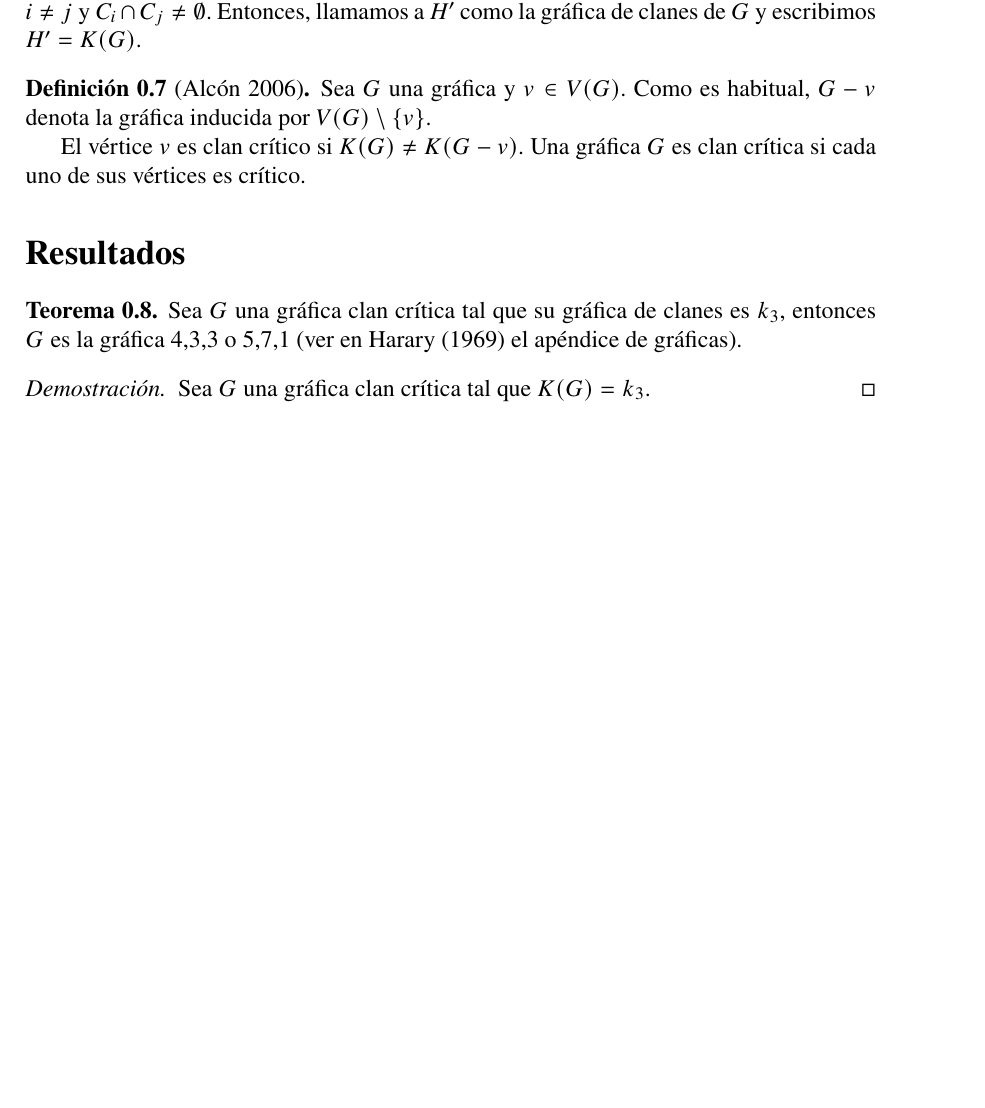
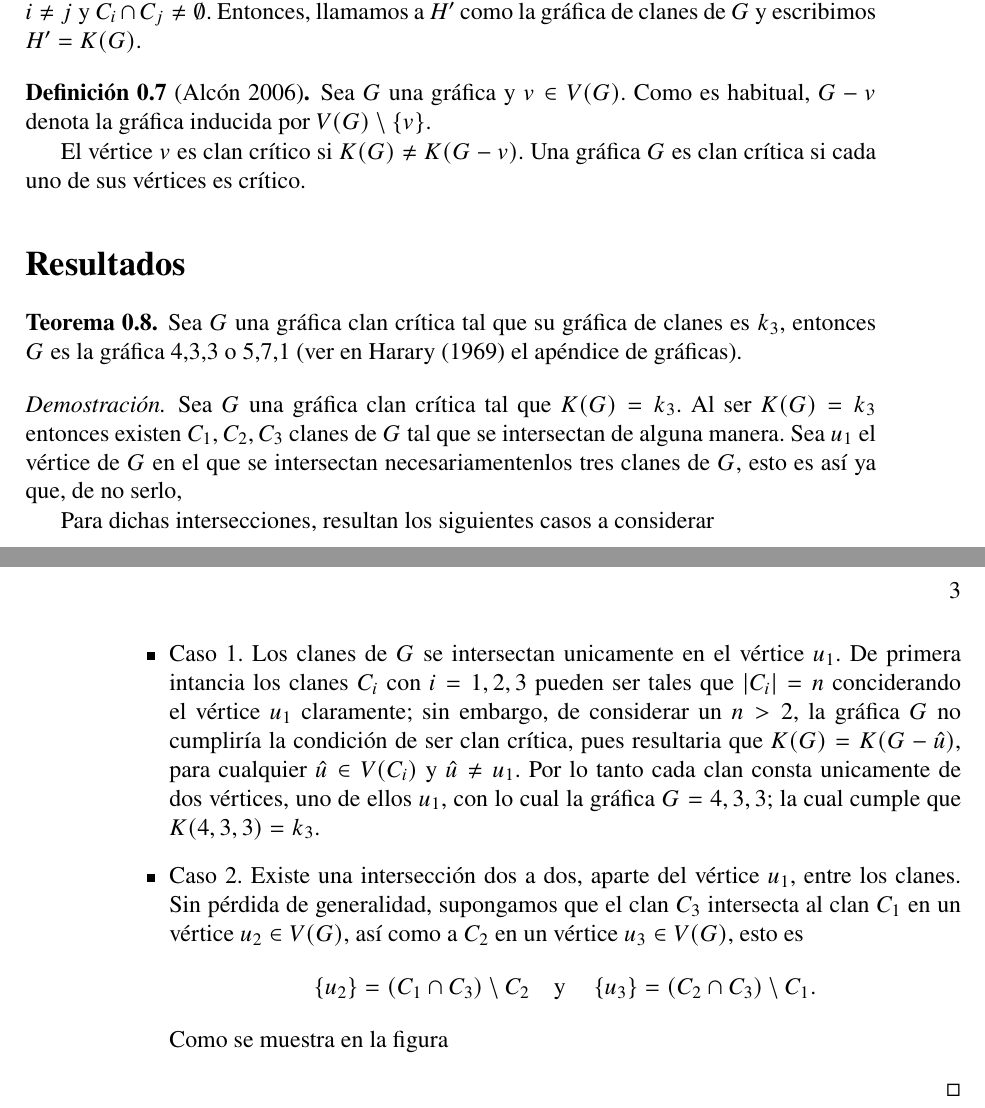
Before and after one commit to Delgado-Ivan/Graficas-PP, a LaTeX book (TrabajoPP.tex): part of page 2 of 3 before the commit and two parts of pages 2 and 3 of 5 after it, the two joined at a grey line, cut so that both start at the same text, the shorter picture padded with empty space. Compiled offline with pdfLaTeX.

Commit message:
Update TrabajoPP.tex
Empecé a colocar la prueba en limpio

```diff
--- a/TrabajoPP.tex
+++ b/TrabajoPP.tex
@@ -95,7 +95,24 @@ El vértice $v$ es clan crítico si $K(G)\neq K(G-v)$. Una gráfica $G$ es clan
 	Sea $G$ una gráfica clan crítica tal que su gráfica de clanes es $k_3$, entonces $G$ es la gráfica 4,3,3 o 5,7,1 (ver en \cite{Harary:1969} el apéndice de gráficas).
 \end{theorem}
 \begin{proof}
-Sea $G$ una gráfica clan crítica tal que $K(G)=k_3$.
+Sea $G$ una gráfica clan crítica tal que $K(G)=k_3$. Al ser $K(G)=k_3$ entonces existen $C_1,C_2,C_3$ clanes de $G$ tal que se intersectan de alguna manera.
+Sea $u_1$ el vértice de $G$ en el que se intersectan necesariamentenlos tres clanes de $G$, esto es así ya que, de no serlo, %explucacion
+
+Para dichas intersecciones, resultan los siguientes casos a considerar
+\begin{itemize}
+\item Caso 1.
+Los clanes de $G$ se intersectan unicamente en el vértice $u_1$. De primera intancia los clanes $C_i$ con $i=1,2,3$ pueden ser tales que $|C_i|=n$ conciderando el vértice $u_1$ claramente; sin embargo, de considerar un $n>2$, la gráfica $G$ no cumpliría la condición de ser clan crítica, pues resultaria que $K(G)=K(G-\hat{u})$, para cualquier $\hat{u}\in V(C_i)$ y $\hat{u}\neq u_1$. Por lo tanto cada clan consta unicamente de dos vértices, uno de ellos $u_1$, con lo cual la gráfica $G=4,3,3$; la cual cumple que $K(4,3,3)=k_3$.
+
+\item Caso 2.
+Existe una intersección dos a dos, aparte del vértice $u_1$, entre los clanes. Sin pérdida de generalidad, supongamos que el clan $C_3$ intersecta al clan $C_1$ en un vértice $u_2\in V(G)$, así como a $C_2$ en un vértice $u_3\in V(G)$, esto es
+\begin{equation*}
+\left\{u_2\right\}=(C_1\cap C_3)\setminus C_2 \quad \text{y} \quad \left\{u_3\right\}=(C_2\cap C_3)\setminus C_1.
+\end{equation*}
+Como se muestra en la figura
+
+\end{itemize}
+
+
 \end{proof}
 
 
```
